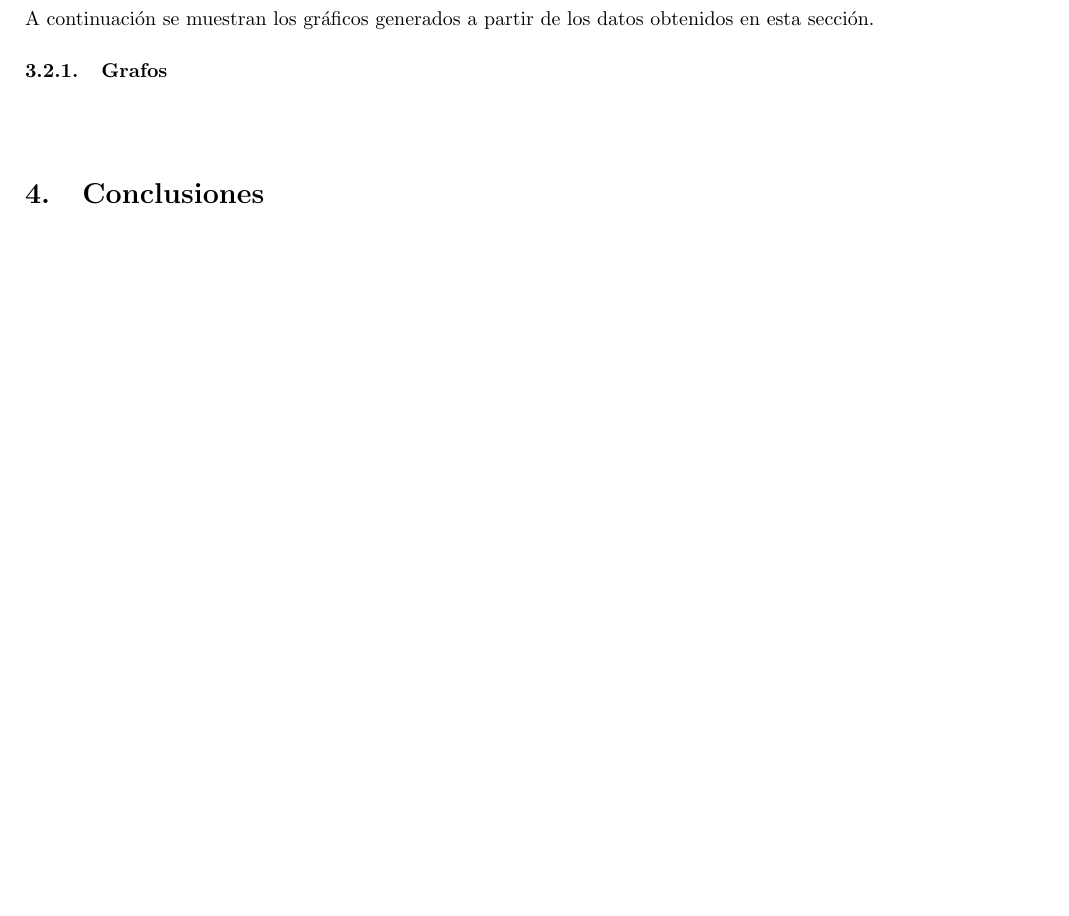
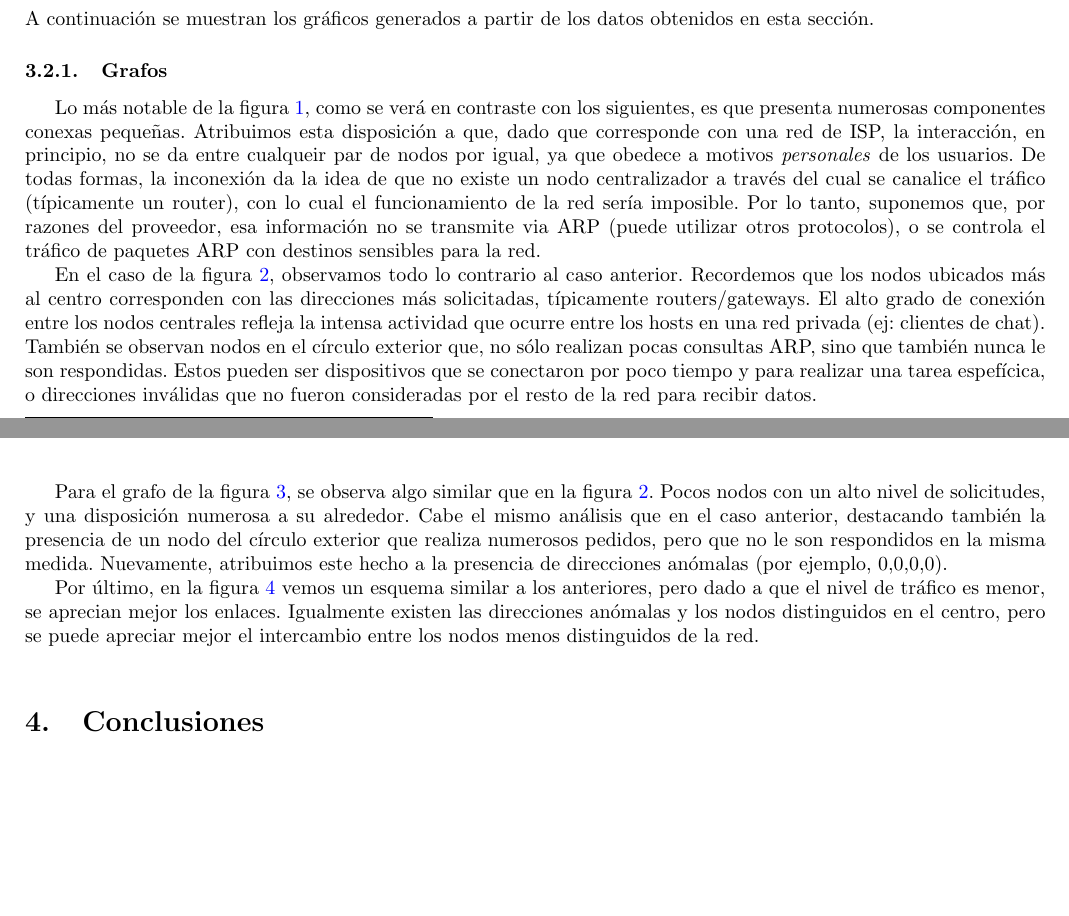
Before and after one commit to smgonzalez/redes, a LaTeX paper (TP1/informe/InformeTP1.tex, which reads TP1/informe/secciones/resultados.tex): part of page 6 of 8 before the commit and two parts of pages 6 and 7 of 8 after it, the two joined at a grey line, cut so that both start at the same text, the shorter picture padded with empty space. Compiled offline with pdfLaTeX.

Commit message:
comentar grafos

```diff
--- a/TP1/informe/secciones/resultados.tex
+++ b/TP1/informe/secciones/resultados.tex
@@ -42,23 +44,31 @@ A continuaci\'on se muestran los gr\'aficos generados a partir de los datos obte
     \label{fig:grafo1}
 \end{figure}
 
+Lo más notable de la figura \ref{fig:grafo1}, como se verá en contraste con los siguientes, es que presenta numerosas componentes conexas pequeñas. Atribuimos esta disposición a que, dado que corresponde con una red de ISP, la interacción, en principio, no se da entre cualqueir par de nodos por igual, ya que obedece a motivos \emph{personales} de los usuarios. De todas formas, la inconexión da la idea de que no existe un nodo centralizador a través del cual se canalice el tráfico (típicamente un router), con lo cual el funcionamiento de la red sería imposible. Por lo tanto, suponemos que, por razones del proveedor, esa información no se transmite via ARP (puede utilizar otros protocolos), o se controla el tráfico de paquetes ARP con destinos sensibles para la red.
+
 \begin{figure}[h!]
   \centering
     \includegraphics[width=0.8\textwidth]{graficos/grafoOficina.png}
     \caption{Grafo de IPs - Red de Oficina}
-    \label{fig:grafo1}
+    \label{fig:grafo2}
 \end{figure}
+
+En el caso de la figura \ref{fig:grafo2}, observamos todo lo contrario al caso anterior. Recordemos que los nodos ubicados más al centro corresponden con las direcciones más solicitadas, típicamente routers/gateways. El alto grado de conexión entre  los nodos centrales refleja la intensa actividad que ocurre entre los hosts en una red privada (ej: clientes de chat). También se observan nodos en el círculo exterior que, no sólo realizan pocas consultas ARP, sino que también nunca le son respondidas. Estos pueden ser dispositivos que se conectaron por poco tiempo y para realizar una tarea espefícica, o direcciones inválidas que no fueron consideradas por el resto de la red para recibir datos.
 
 \begin{figure}[h!]
   \centering
     \includegraphics[width=0.8\textwidth]{graficos/grafoLaboBig.png}
     \caption{Grafo de IPs - big\_arp.pcap}
-    \label{fig:grafo1}
+    \label{fig:grafo3}
 \end{figure}
+
+Para el grafo de la figura \ref{fig:grafo3}, se observa algo similar que en la figura \ref{fig:grafo2}. Pocos nodos con un alto nivel de solicitudes, y una disposición numerosa a su alrededor. Cabe el mismo análisis que en el caso anterior, destacando también la presencia de un nodo del círculo exterior que realiza numerosos pedidos, pero que no le son respondidos en la misma medida. Nuevamente, atribuimos este hecho a la presencia de direcciones anómalas (por ejemplo, $0.0.0.0$).
 
 \begin{figure}[h!]
   \centering
     \includegraphics[width=0.8\textwidth]{graficos/grafoLaboSmall.png}
     \caption{Grafo de IPs - small\_arp.pcap}
-    \label{fig:grafo1}
+    \label{fig:grafo4}
 \end{figure}
+
+Por último, en la figura \ref{fig:grafo4} vemos un esquema similar a los anteriores, pero dado a que el nivel de tráfico es menor, se aprecian mejor los enlaces. Igualmente existen las direcciones anómalas y los nodos distinguidos en el centro, pero se puede apreciar mejor el intercambio entre los nodos menos distinguidos de la red.
```
Also changed, not shown: TP1/informe/secciones/resultados.tex (2 more changed lines).
